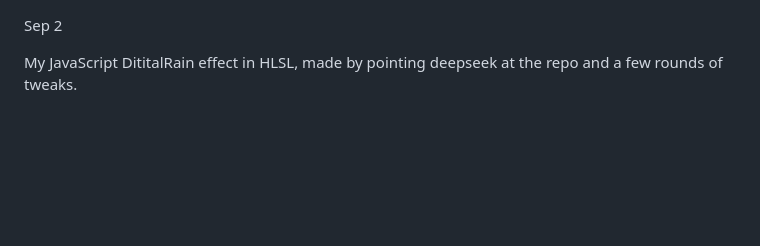
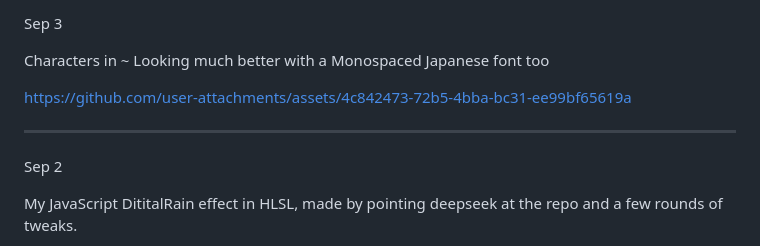
Before and after one commit to PaulB-H/PaulB-H, a Markdown page: README.md, the part around the change. Rendered like a GitHub page; blank space fills up the shorter version.

Commit message:
Add blog post

```diff
--- a/README.md
+++ b/README.md
@@ -1,3 +1,11 @@
+Sep 3
+
+Characters in ~ Looking much better with a Monospaced Japanese font too
+
+https://github.com/user-attachments/assets/4c842473-72b5-4bba-bc31-ee99bf65619a
+
+---
+
 Sep 2
 
 My JavaScript DititalRain effect in HLSL, made by pointing deepseek at the repo and a few rounds of tweaks.
```
